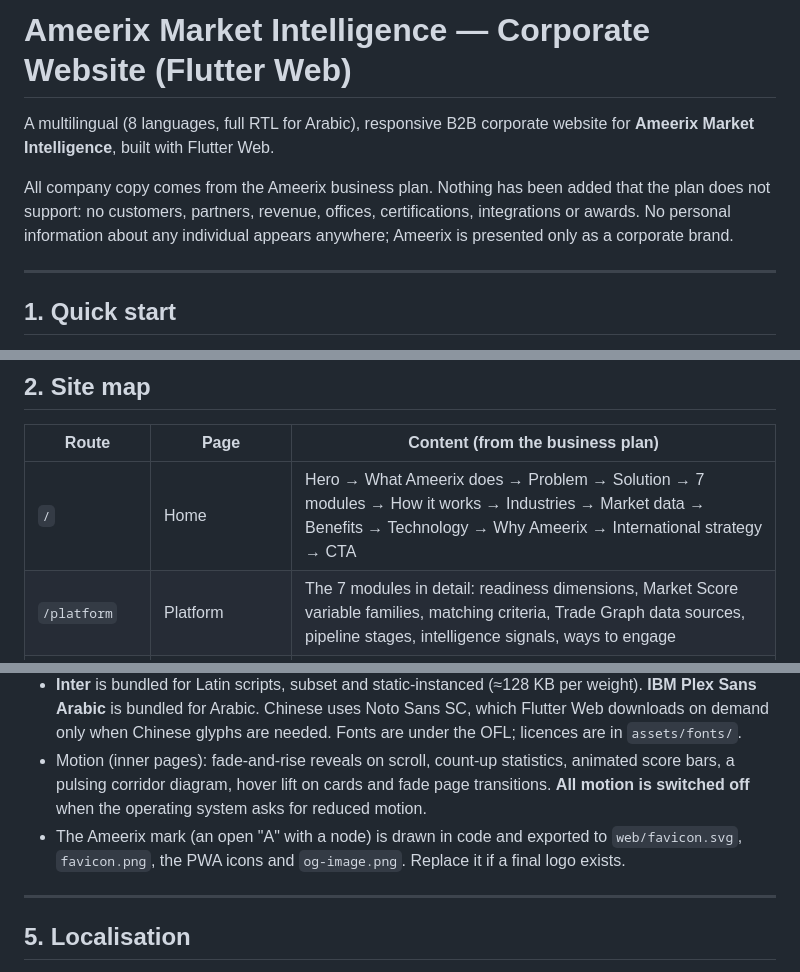
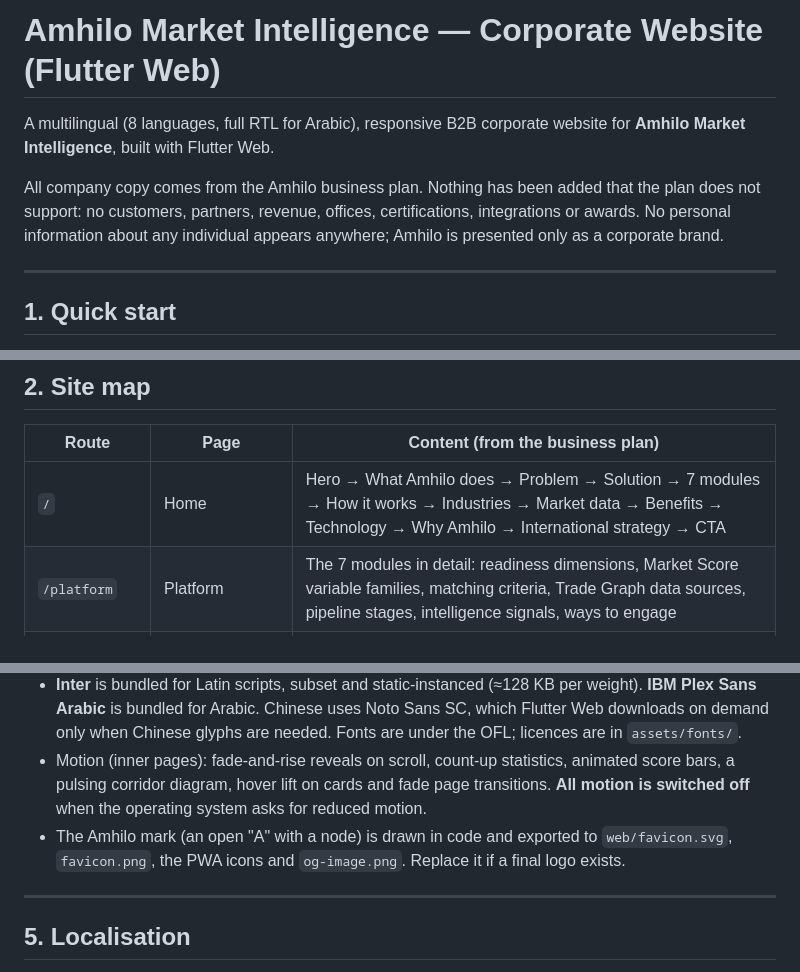
Before and after one commit to ahmedmrali009/ameerix.ai, a Markdown page: README.md, 3 parts joined by grey strips. Rendered like a GitHub page.

Commit message:
Update project documentation for Amhilo

```diff
--- a/README.md
+++ b/README.md
@@ -1,8 +1,8 @@
-# Ameerix Market Intelligence — Corporate Website (Flutter Web)
+# Amhilo Market Intelligence — Corporate Website (Flutter Web)
 
-A multilingual (8 languages, full RTL for Arabic), responsive B2B corporate website for **Ameerix Market Intelligence**, built with Flutter Web.
+A multilingual (8 languages, full RTL for Arabic), responsive B2B corporate website for **Amhilo Market Intelligence**, built with Flutter Web.
 
-All company copy comes from the Ameerix business plan. Nothing has been added that the plan does not support: no customers, partners, revenue, offices, certifications, integrations or awards. No personal information about any individual appears anywhere; Ameerix is presented only as a corporate brand.
+All company copy comes from the Amhilo business plan. Nothing has been added that the plan does not support: no customers, partners, revenue, offices, certifications, integrations or awards. No personal information about any individual appears anywhere; Amhilo is presented only as a corporate brand.
 
 ---
 
@@ -36,7 +36,7 @@ Optional: add `--wasm` for the WebAssembly renderer on browsers that support it
 
 | Route | Page | Content (from the business plan) |
 |---|---|---|
-| `/` | Home | Hero → What Ameerix does → Problem → Solution → 7 modules → How it works → Industries → Market data → Benefits → Technology → Why Ameerix → International strategy → CTA |
+| `/` | Home | Hero → What Amhilo does → Problem → Solution → 7 modules → How it works → Industries → Market data → Benefits → Technology → Why Amhilo → International strategy → CTA |
 | `/platform` | Platform | The 7 modules in detail: readiness dimensions, Market Score variable families, matching criteria, Trade Graph data sources, pipeline stages, intelligence signals, ways to engage |
 | `/solutions` | Solutions | 6 customer segments, ideal customer and buyer roles, GCC importers/distributors (pilot use cases), partner types and partnership principles |
 | `/industries` | Industries | 4 launch verticals with use cases and benefits, GCC buyer segments, market data |
@@ -103,7 +103,7 @@ Main design decisions:
 - Text/background pairs meet WCAG AA or better: body text is `#A3A3A3` on black (8.3:1) and `#525252` on white (7.8:1).
 - **Inter** is bundled for Latin scripts, subset and static-instanced (≈128 KB per weight). **IBM Plex Sans Arabic** is bundled for Arabic. Chinese uses Noto Sans SC, which Flutter Web downloads on demand only when Chinese glyphs are needed. Fonts are under the OFL; licences are in `assets/fonts/`.
 - Motion (inner pages): fade-and-rise reveals on scroll, count-up statistics, animated score bars, a pulsing corridor diagram, hover lift on cards and fade page transitions. **All motion is switched off** when the operating system asks for reduced motion.
-- The Ameerix mark (an open "A" with a node) is drawn in code and exported to `web/favicon.svg`, `favicon.png`, the PWA icons and `og-image.png`. Replace it if a final logo exists.
+- The Amhilo mark (an open "A" with a node) is drawn in code and exported to `web/favicon.svg`, `favicon.png`, the PWA icons and `og-image.png`. Replace it if a final logo exists.
 
 ---
 
```
Also changed, not shown: other parts of README.md (+4 -4 lines).
